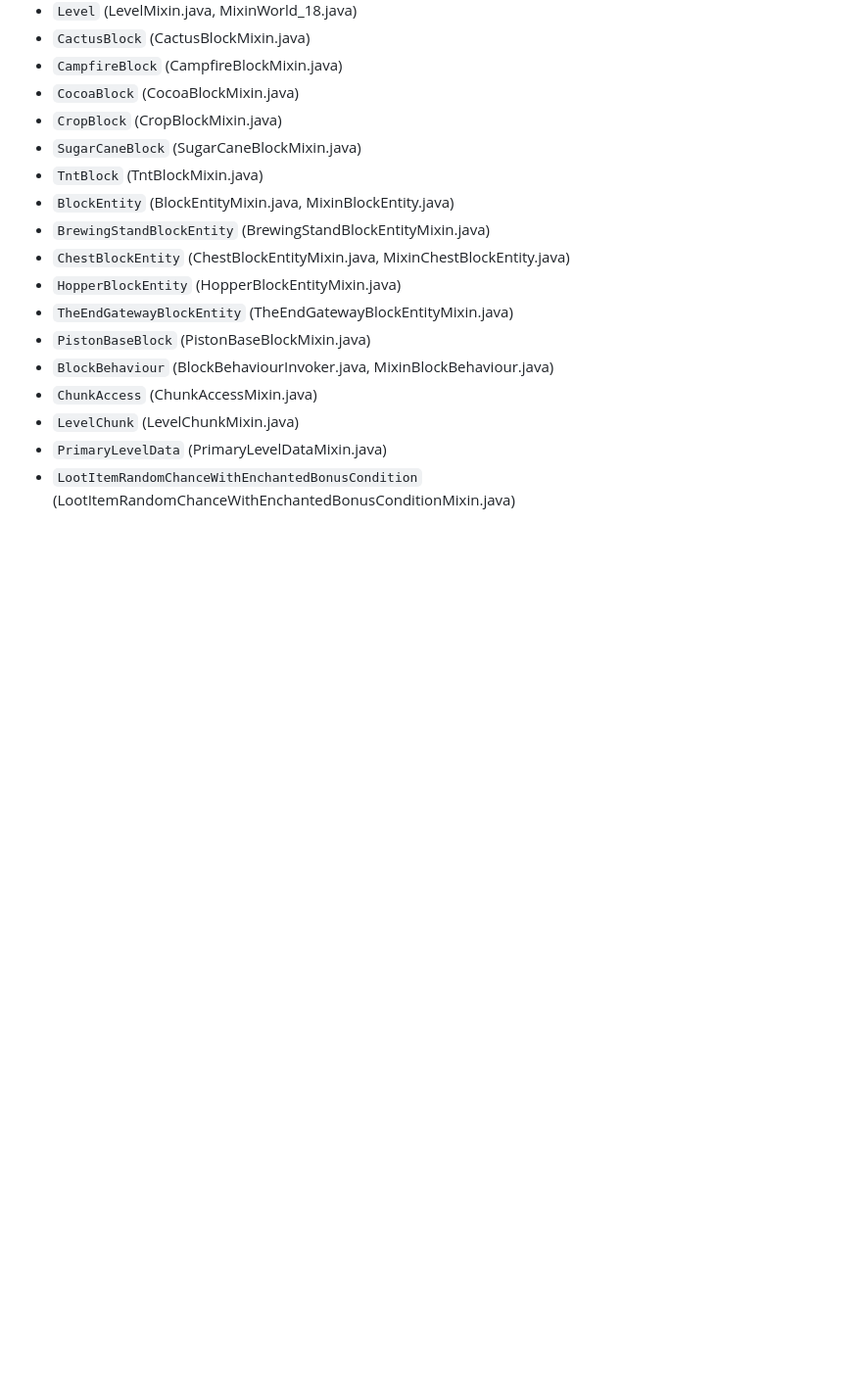
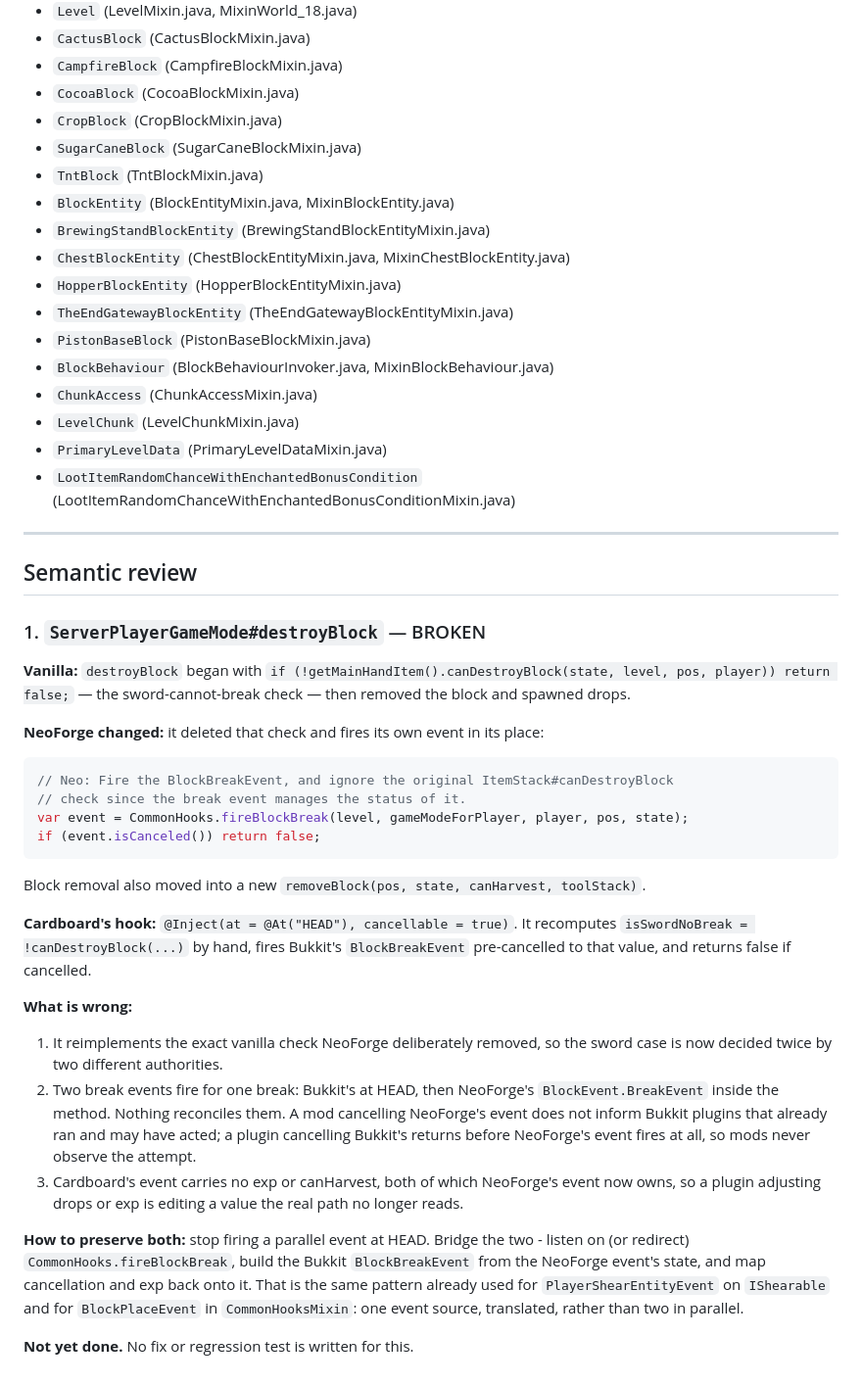
Before and after one commit to minenite/cardforge, a Markdown page: docs/OVERLAP_AUDIT.md, the part around the change. Shown at 98% size. GitHub-like rendering; blank space fills up the shorter version.

Commit message:
Record destroyBlock as BROKEN: a parallel event, and a check NeoForge deleted
NeoForge removed the vanilla canDestroyBlock guard from destroyBlock and
fires CommonHooks.fireBlockBreak in its place. Cardboard's HEAD hook
recomputes that guard by hand and fires Bukkit's BlockBreakEvent alongside
NeoForge's, so one break raises two unreconciled events and the sword case
is decided twice. Cardboard's event also carries neither exp nor canHarvest,
which NeoForge's event now owns.

Fix not written. The shape it should take is the one already used for
PlayerShearEntityEvent and BlockPlaceEvent: bridge the NeoForge event rather
than fire a second one.

````diff
--- a/docs/OVERLAP_AUDIT.md
+++ b/docs/OVERLAP_AUDIT.md
@@ -146,3 +146,48 @@ overwrite replace, what NeoForge behaviour is lost, how do we keep both?
 - `LevelChunk` (LevelChunkMixin.java)
 - `PrimaryLevelData` (PrimaryLevelDataMixin.java)
 - `LootItemRandomChanceWithEnchantedBonusCondition` (LootItemRandomChanceWithEnchantedBonusConditionMixin.java)
+
+---
+
+## Semantic review
+
+### 1. `ServerPlayerGameMode#destroyBlock` — BROKEN
+
+**Vanilla:** `destroyBlock` began with `if (!getMainHandItem().canDestroyBlock(state, level, pos, player)) return false;` — the sword-cannot-break check — then removed the block and spawned drops.
+
+**NeoForge changed:** it deleted that check and fires its own event in its place:
+
+```java
+// Neo: Fire the BlockBreakEvent, and ignore the original ItemStack#canDestroyBlock
+// check since the break event manages the status of it.
+var event = CommonHooks.fireBlockBreak(level, gameModeForPlayer, player, pos, state);
+if (event.isCanceled()) return false;
+```
+
+Block removal also moved into a new `removeBlock(pos, state, canHarvest, toolStack)`.
+
+**Cardboard's hook:** `@Inject(at = @At("HEAD"), cancellable = true)`. It recomputes
+`isSwordNoBreak = !canDestroyBlock(...)` by hand, fires Bukkit's `BlockBreakEvent`
+pre-cancelled to that value, and returns false if cancelled.
+
+**What is wrong:**
+
+1. It reimplements the exact vanilla check NeoForge deliberately removed, so the
+   sword case is now decided twice by two different authorities.
+2. Two break events fire for one break: Bukkit's at HEAD, then NeoForge's
+   `BlockEvent.BreakEvent` inside the method. Nothing reconciles them. A mod
+   cancelling NeoForge's event does not inform Bukkit plugins that already ran and
+   may have acted; a plugin cancelling Bukkit's returns before NeoForge's event
+   fires at all, so mods never observe the attempt.
+3. Cardboard's event carries no exp or canHarvest, both of which NeoForge's event
+   now owns, so a plugin adjusting drops or exp is editing a value the real path
+   no longer reads.
+
+**How to preserve both:** stop firing a parallel event at HEAD. Bridge the two -
+listen on (or redirect) `CommonHooks.fireBlockBreak`, build the Bukkit
+`BlockBreakEvent` from the NeoForge event's state, and map cancellation and exp
+back onto it. That is the same pattern already used for
+`PlayerShearEntityEvent` on `IShearable` and for `BlockPlaceEvent` in
+`CommonHooksMixin`: one event source, translated, rather than two in parallel.
+
+**Not yet done.** No fix or regression test is written for this.
````
